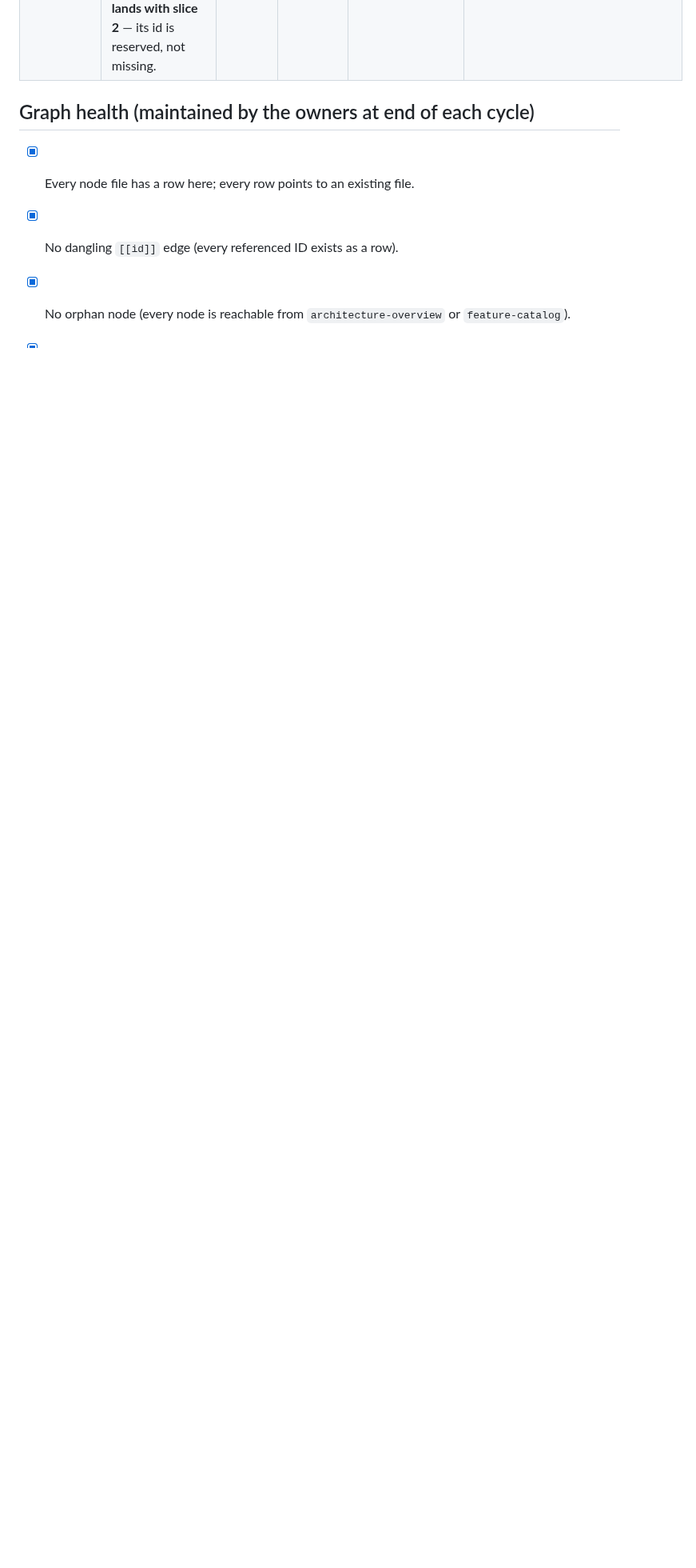
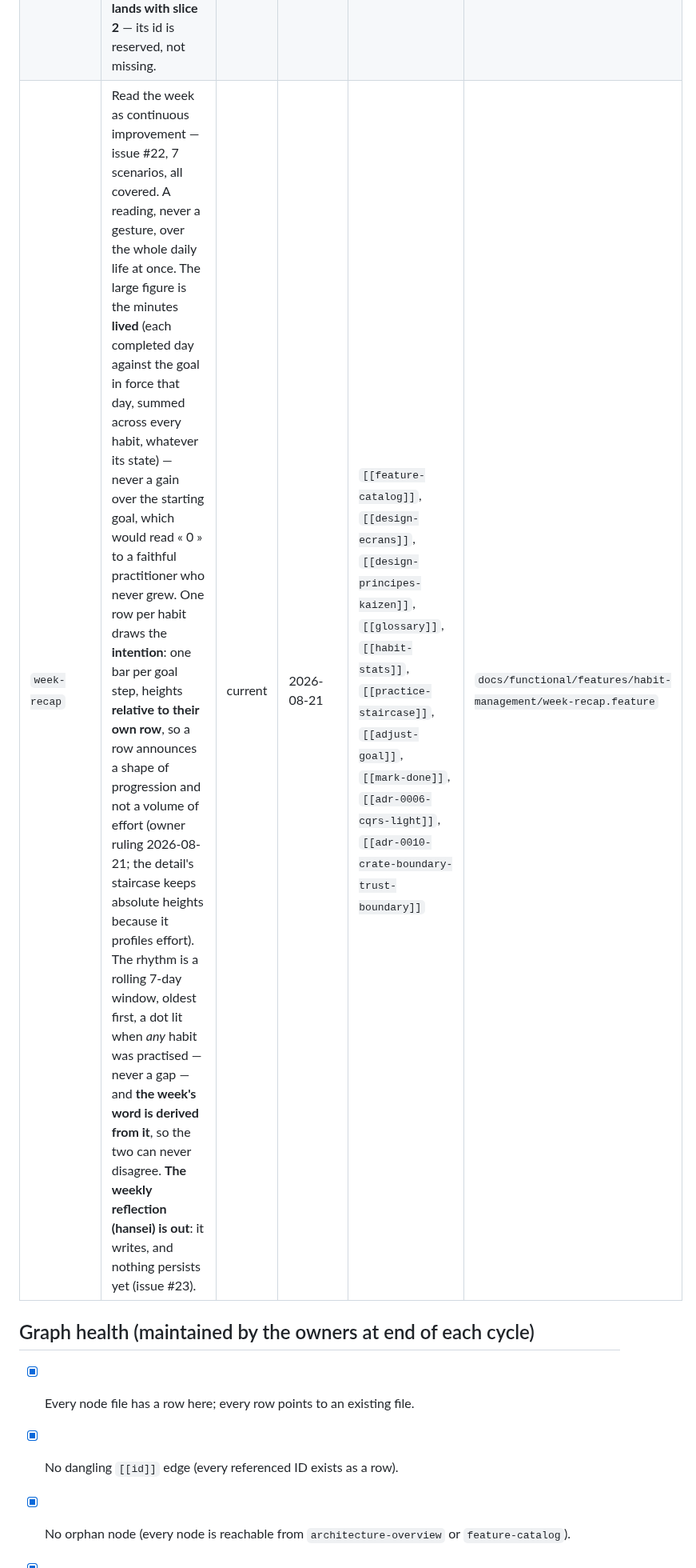
Before and after one commit to AskmethatFR/askme-kayzen, a Markdown page: docs/INDEX.md, the part around one of its changes. Shown at 80% size. GitHub-like rendering; blank space fills up the shorter version.

```diff
--- a/docs/INDEX.md
+++ b/docs/INDEX.md
@@ -66,6 +66,7 @@
 | `readmit-habit` | Put an anchored habit back into the daily life — slice 7, 3 scenarios `@wip`. S3 (a title retaken while anchored is refused as duplicate) is now load-bearing on the technical side — `[[adr-0012-synchronous-cross-aggregate-coordination]]` cites it as the constraint slice 7 must satisfy **slice 7 delivered** — 4 scenarios, all covered: S1 place again + histories untouched, S2 daily-life-full refusal, S3 retaken-title refusal, S4 the parallel-count footer (paused habit in the fixture).|current|2026-08-18| `[[lifecycle-backlog]]`, `[[anchor-habit]]`, `[[adr-0002-habitboard-stateful-aggregate]]`, `[[adr-0012-synchronous-cross-aggregate-coordination]]` | `docs/functional/features/habit-management/readmit-habit.feature` |
 | `habit-stats` | Read a habit's story — slice 8 delivered, 5 scenarios, all covered. The recap is a zone of the detail screen, shown in all three states: days done, other days, minutes of practice accumulated (Σ of the goals of done days, never `current − steps[0]`), grown/lightened counts, current goal, and one adaptive non-guilty sentence (FreshStart / Resting after 7 days / Growing). No streak. | current | 2026-08-19 | `[[lifecycle-backlog]]`, `[[adr-0006-cqrs-light]]`, `[[design-principes-kaizen]]`, `[[feature-catalog]]`, `[[glossary]]` | `docs/functional/features/habit-management/habit-stats.feature` |
 | `ritual` | Practise a habit for its own dose — issue #13, slice 1 promoted before implementation (S1, S3, S4, S5, S6). The ritual counts down the habit's **own goal**, never a fixed minute (owner ruling 2026-08-20, carried over from #12); at zero the timer stops and waits — validation is never automatic. S4 pins that a paused or anchored habit offers no practice, the screen ceasing to offer where the domain still refuses nothing; S6 pins that the countdown is read from elapsed time, so a hidden screen comes back correct rather than frozen or drifted. **S2 (« J'ai terminé » records today) lands with slice 2** — its id is reserved, not missing. | current | 2026-08-20 | `[[design-ecrans]]`, `[[design-gestes-kaizen]]`, `[[design-style-graphique]]`, `[[design-principes-kaizen]]`, `[[feature-catalog]]`, `[[glossary]]`, `[[mark-done]]`, `[[pause-resume]]`, `[[anchor-habit]]`, `[[adr-0010-crate-boundary-trust-boundary]]`, `[[adr-0006-cqrs-light]]`, `[[adr-0014-view-wiring-click-dispatch-harness]]` | `docs/functional/features/habit-management/ritual.feature` |
+| `week-recap` | Read the week as continuous improvement — issue #22, 7 scenarios, all covered. A reading, never a gesture, over the whole daily life at once. The large figure is the minutes **lived** (each completed day against the goal in force that day, summed across every habit, whatever its state) — never a gain over the starting goal, which would read « 0 » to a faithful practitioner who never grew. One row per habit draws the **intention**: one bar per goal step, heights **relative to their own row**, so a row announces a shape of progression and not a volume of effort (owner ruling 2026-08-21; the detail's staircase keeps absolute heights because it profiles effort). The rhythm is a rolling 7-day window, oldest first, a dot lit when *any* habit was practised — never a gap — and **the week's word is derived from it**, so the two can never disagree. **The weekly reflection (hansei) is out**: it writes, and nothing persists yet (issue #23). | current | 2026-08-21 | `[[feature-catalog]]`, `[[design-ecrans]]`, `[[design-principes-kaizen]]`, `[[glossary]]`, `[[habit-stats]]`, `[[practice-staircase]]`, `[[adjust-goal]]`, `[[mark-done]]`, `[[adr-0006-cqrs-light]]`, `[[adr-0010-crate-boundary-trust-boundary]]` | `docs/functional/features/habit-management/week-recap.feature` |
 
 ## Graph health (maintained by the owners at end of each cycle)
 
```
Also changed, not shown: other parts of docs/INDEX.md (+1 -1 lines), docs/functional/feature-catalog.md (+23 -2 lines), 1 other file.
